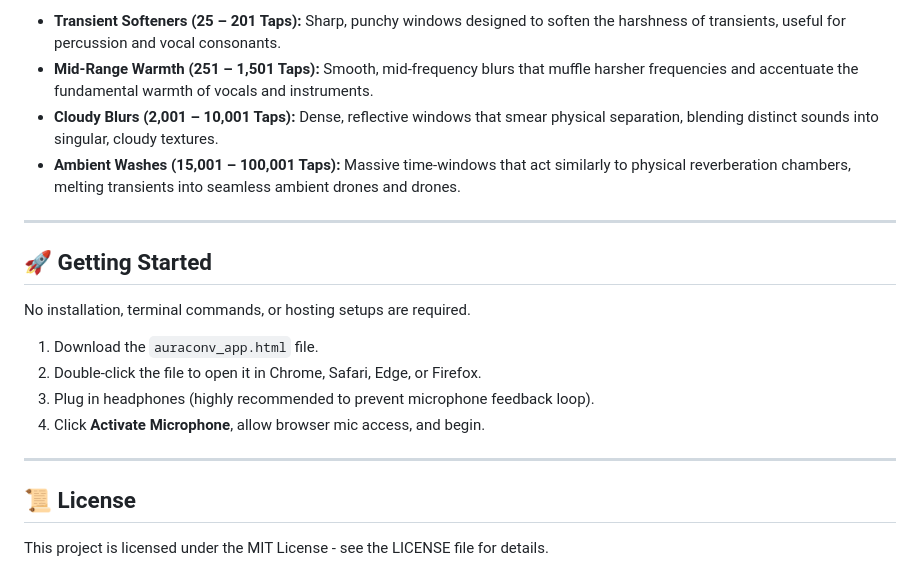
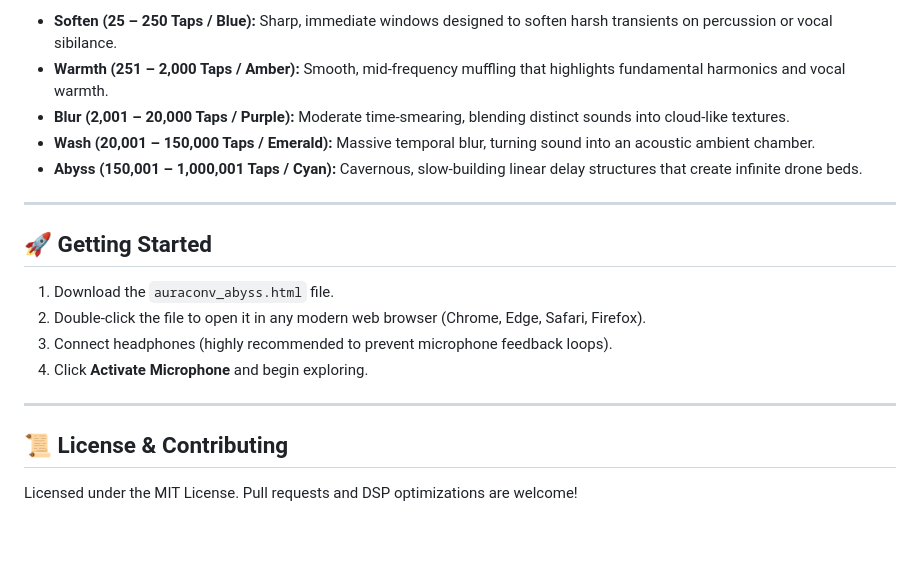
Before and after one commit to Aura-Audio/AuraConv-Multi-NewDSP, a Markdown page: README.md, the part around one of its changes. Drawn GitHub-style; blank space fills up the shorter version.

```diff
--- a/README.md
+++ b/README.md
@@ -62,22 +97,20 @@ The 25 parallel channel strips are dynamically categorized based on their physic
 
-* **Transient Softeners (25 – 201 Taps):** Sharp, punchy windows designed to soften the harshness of transients, useful for percussion and vocal consonants.
-* **Mid-Range Warmth (251 – 1,501 Taps):** Smooth, mid-frequency blurs that muffle harsher frequencies and accentuate the fundamental warmth of vocals and instruments.
-* **Cloudy Blurs (2,001 – 10,001 Taps):** Dense, reflective windows that smear physical separation, blending distinct sounds into singular, cloudy textures.
-* **Ambient Washes (15,001 – 100,001 Taps):** Massive time-windows that act similarly to physical reverberation chambers, melting transients into seamless ambient drones and drones.
+* **Soften (25 – 250 Taps / Blue):** Sharp, immediate windows designed to soften harsh transients on percussion or vocal sibilance.
+* **Warmth (251 – 2,000 Taps / Amber):** Smooth, mid-frequency muffling that highlights fundamental harmonics and vocal warmth.
+* **Blur (2,001 – 20,000 Taps / Purple):** Moderate time-smearing, blending distinct sounds into cloud-like textures.
+* **Wash (20,001 – 150,000 Taps / Emerald):** Massive temporal blur, turning sound into an acoustic ambient chamber.
+* **Abyss (150,001 – 1,000,001 Taps / Cyan):** Cavernous, slow-building linear delay structures that create infinite drone beds.
 
 ---
 
 ## 🚀 Getting Started
 
-No installation, terminal commands, or hosting setups are required.
-
-1. Download the `auraconv_app.html` file.
-2. Double-click the file to open it in Chrome, Safari, Edge, or Firefox.
-3. Plug in headphones (highly recommended to prevent microphone feedback loop).
-4. Click **Activate Microphone**, allow browser mic access, and begin.
+1. Download the `auraconv_abyss.html` file.
+2. Double-click the file to open it in any modern web browser (Chrome, Edge, Safari, Firefox).
+3. Connect headphones (highly recommended to prevent microphone feedback loops).
+4. Click **Activate Microphone** and begin exploring.
 
 ---
 
-## 📜 License
-
-This project is licensed under the MIT License - see the LICENSE file for details.
+## 📜 License & Contributing
+Licensed under the MIT License. Pull requests and DSP optimizations are welcome!
```
Also changed, not shown: other parts of README.md (+57 -22 lines).
